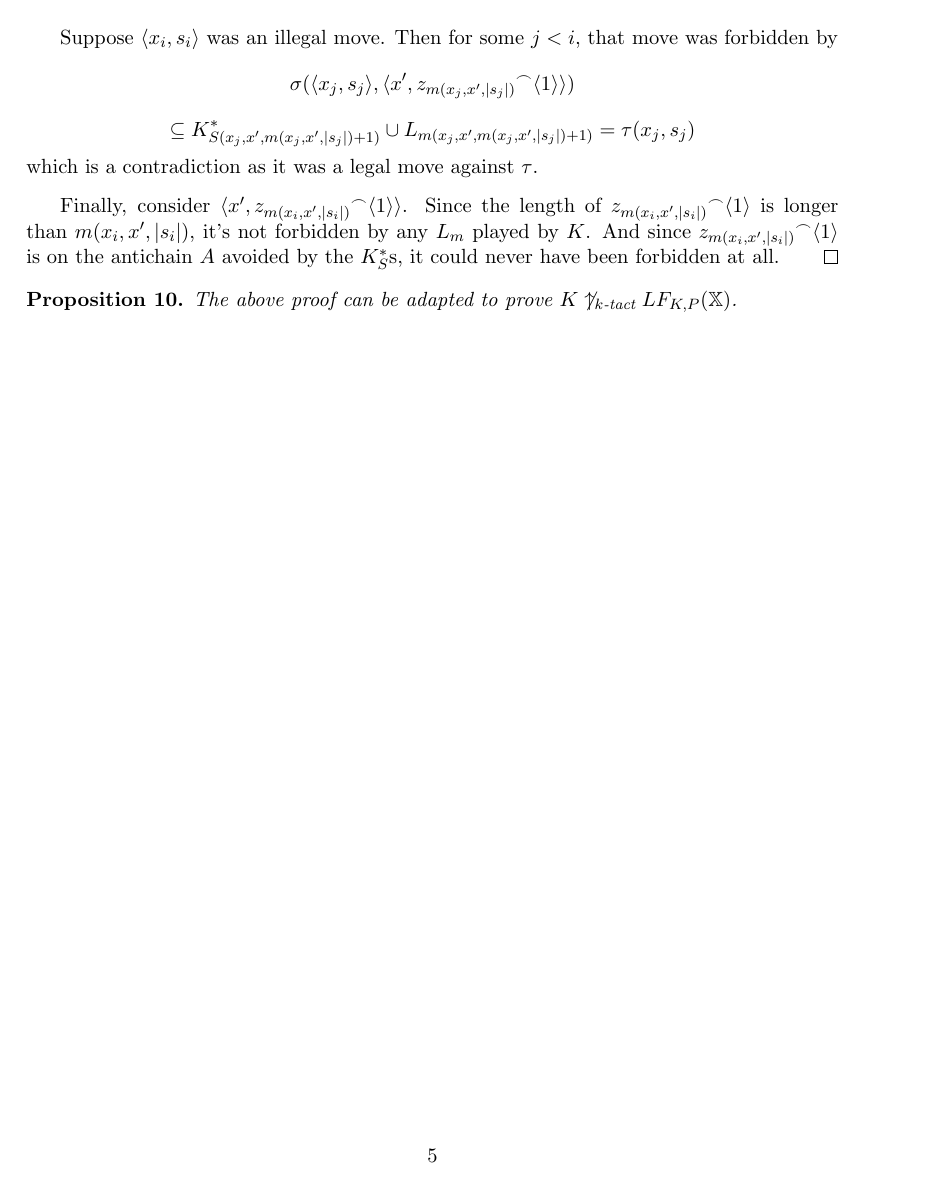
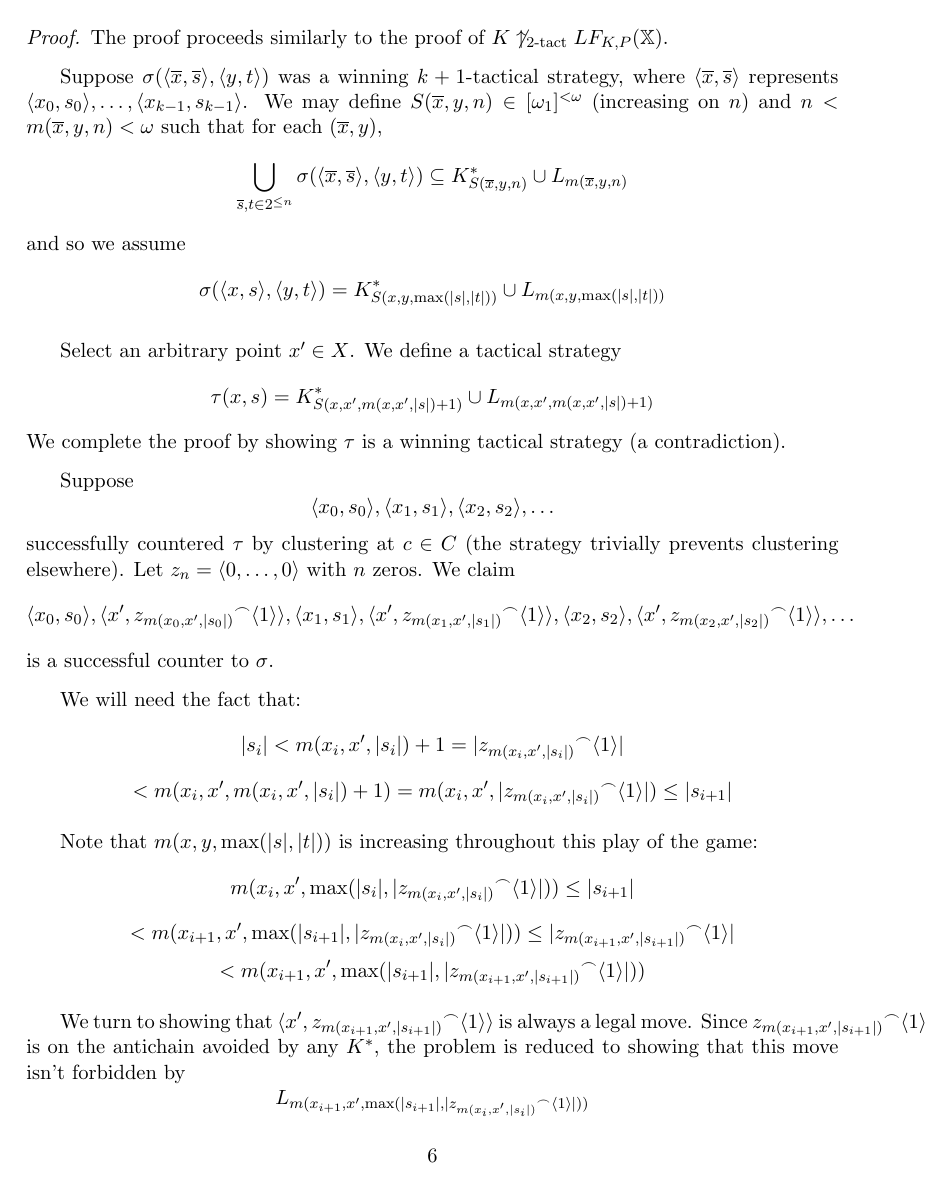
Before and after one commit to StevenClontz/research, a LaTeX document (ABD_results.tex): page 5 of 5 before the commit and page 6 of 7 after it. The pictures show the PDF file ABD_results.pdf that the author committed with the source.

Commit message:
Finished 2-tactic, started k-tactic on Cantor tree of spaces

```diff
--- a/ABD_results.tex
+++ b/ABD_results.tex
@@ -275,12 +282,25 @@ Suppose
 \]
 successfully countered $\tau$ by clustering at $c\in C$ (the strategy trivially prevents clustering elsewhere). Let $z_n = \<0,\dots,0\>$ with $n$ zeros. We claim
 \[
-\<x_0, s_0\>, \<x', {z_{m(x_0,x_0,|s_0|)}}^\frown\<1\>\>, \<x_1, s_1\>, \<x', {z_{m(x_1,x',|s_1|)}}^\frown\<1\>\>,  \<x_2, s_2\>, \<x', {z_{m(x_2,x',|s_2|)}}^\frown\<1\>\>, \dots
+\<x_0, s_0\>, \<x', {z_{m(x_0,x',|s_0|)}}^\frown\<1\>\>, \<x_1, s_1\>, \<x', {z_{m(x_1,x',|s_1|)}}^\frown\<1\>\>,  \<x_2, s_2\>, \<x', {z_{m(x_2,x',|s_2|)}}^\frown\<1\>\>, \dots
 \]
 is a successful counter to $\sigma$.
 
-Obviously it also clusters at $c$, so we need only show that it is a legal counter to $\sigma$. Note that \[\sigma(\<x', {z_{m(x_i,x',|s_i|)}}^\frown\<1\>\>, \<x_{i+1}, s_{i+1}\>) \subseteq \sigma(\<x_{i+1}, s_{i+1}\>, \<x', {z_{m(x_{i+1},x',|s_{i+1}|)}}^\frown\<1\>\>)\] since the only difference in input is a higher copy of $x'\in X$.
+We will need the fact that:
+  \[
+    |s_i| <
+    m(x_i,x',|s_i|)+1 =
+    |{z_{m(x_i,x',|s_i|)}}^\frown\<1\>|
+  \]
+  \[
+    <
+    m(x_i,x',m(x_i,x',|s_i|)+1) =
+    m(x_i,x',|{z_{m(x_i,x',|s_i|)}}^\frown\<1\>|) \leq
+    |s_{i+1}|
+  \]
 
-Suppose $\<x_{i}, s_{i}\>$ was an illegal move. Then for some $j<i$, that move was forbidden by
+Note that $m(x,y,\max(|s|,|t|))$ is increasing throughout this play of the game:
   \[
-\sigma(\<x_{j}, s_{j}\>, \<x', {z_{m(x_{j},x',|s_{j}|)}}^\frown\<1\>\>)
+    m(x_i,x',\max(|s_i|,|{z_{m(x_i,x',|s_i|)}}^\frown\<1\>|))
+    \leq
+    |s_{i+1}|
@@ -286,0 +316,29 @@ Suppose $\<x_{i}, s_{i}\>$ was an illegal move. Then for some $j<i$, that move w
+    m(x_{i+1},x',\max(|s_{i+1}|,|{z_{m(x_{i+1},x',|s_{i+1}|)}}^\frown\<1\>|))
+  \]
+
+We turn to showing that $\<x', {z_{m(x_{i+1},x',|s_{i+1}|)}}^\frown\<1\>\>$ is always a legal move. Since ${z_{m(x_{i+1},x',|s_{i+1}|)}}^\frown\<1\>$ is on the antichain avoided by any $K^*$, the problem is reduced to showing that this move isn't forbidden by
+  \[
+  L_{m(x_{i+1},x',\max(|s_{i+1}|,|{z_{m(x_i,x',|s_i|)}}^\frown\<1\>|))}
+  \]
+which we can see here:
+  \[
+    m(x_{i+1},x',\max(|s_{i+1}|,|{z_{m(x_i,x',|s_i|)}}^\frown\<1\>|)) =
+    m(x_{i+1},x',|s_{i+1}|) <
+    |{z_{m(x_{i+1},x',|s_{i+1}|)}}^\frown\<1\>|
+  \]
+
+We can conclude by showing that $\<x_{i+1},s_{i+1}\>$ is always a legal move. We can see it avoids
+  \[
+  L_{m(x_{i},x',\max(|s_{i}|,|{z_{m(x_i,x',|s_i|)}}^\frown\<1\>|))}
+  \]
+since
+  \[
+    m(x_{i},x',\max(|s_{i}|,|{z_{m(x_i,x',|s_i|)}}^\frown\<1\>|)) =
+    m(x_{i},x',|{z_{m(x_i,x',|s_i|)}}^\frown\<1\>|) \leq
+    |s_{i+1}|
+  \]
+
+Since $\<x_{i+1},s_{i+1}\>$ was legal against $\tau$, it avoided
+  \[
+    K^*_{S(x_j,x',m(x_j,x',|s_j|)+1)} =
+    K^*_{S(x_j,x',\max(|s_j|,|{z_{m(x_j,x',|s_j|)}}^\frown\<1\>|))}
@@ -287,14 +350,62 @@ Suppose $\<x_{i}, s_{i}\>$ was an illegal move. Then for some $j<i$, that move w
   \]
   \[
     \subseteq
-K^*_{S(x_{j},x',m(x_{j},x',|s_{j}|)+1)} \cup L_{m(x_{j},x',m(x_{j},x',|s_{j}|)+1)}
-= \tau(x_j,s_j)
+    K^*_{S(x_{j+1},x',m(x_{j+1},x',|s_{j+1}|)+1)}
   \]
-which is a contradiction as it was a legal move against $\tau$.
 
-Finally, consider $\<x',{z_{m(x_i,x',|s_i|)}}^\frown\<1\>\>$. Since the length of ${z_{m(x_i,x',|s_i|)}}^\frown\<1\>$ is longer than $m(x_i,x',|s_i|)$, it's not forbidden by any $L_m$ played by $K$. And since ${z_{m(x_i,x',|s_i|)}}^\frown\<1\>$ is on the antichain $A$ avoided by the $K^*_S$s, it could never have been forbidden at all.
+This concludes the proof.
 \end{proof}
 
-\begin{proposition}
-The above proof can be adapted to prove $K\not\ktactwin{k}\lfkpgame{\mathbb{X}}$.
-\end{proposition}
+\begin{theorem}
+$K\not\ktactwin{k}\lfkpgame{\mathbb{X}}$.
+\end{theorem}
+
+\begin{proof}
+The proof proceeds similarly to the proof of $K\not\ktactwin{2}\lfkpgame{\mathbb{X}}$.
+
+Suppose $\sigma(\<\overline{x},\overline{s}\>,\<y,t\>)$ was a winning $k+1$-tactical strategy, where $\<\overline{x},\overline{s}\>$ represents $\<x_0,s_0\>,\dots,\<x_{k-1},s_{k-1}\>$. We may define $S(\overline{x},y,n)\in [\omega_1]^{<\omega}$ (increasing on $n$) and $n<m(\overline{x},y,n)<\omega$ such that for each $(\overline{x},y)$,
+  \[
+    \bigcup_{\overline{s},t \in 2^{\leq n}} \sigma(\<\overline{x},\overline{s}\>,\<y,t\>) \subseteq
+    K^*_{S(\overline{x},y,n)} \cup L_{m(\overline{x},y,n)}
+  \]
+and so we assume
+  \[
+    \sigma(\<x,s\>,\<y,t\>) =
+    K^*_{S(x,y,\max(|s|,|t|))} \cup L_{m(x,y,\max(|s|,|t|))}
+  \]
+
+Select an arbitrary point $x' \in X$. We define a tactical strategy
+  \[
+  \tau(x,s) =
+  K^*_{S(x,x',m(x,x',|s|)+1)} \cup L_{m(x,x',m(x,x',|s|)+1)}
+  \]
+We complete the proof by showing $\tau$ is a winning tactical strategy (a contradiction).
+
+Suppose
+\[
+\<x_0, s_0\>, \<x_1, s_1\>, \<x_2, s_2\>, \dots
+\]
+successfully countered $\tau$ by clustering at $c\in C$ (the strategy trivially prevents clustering elsewhere). Let $z_n = \<0,\dots,0\>$ with $n$ zeros. We claim
+\[
+\<x_0, s_0\>, \<x', {z_{m(x_0,x',|s_0|)}}^\frown\<1\>\>, \<x_1, s_1\>, \<x', {z_{m(x_1,x',|s_1|)}}^\frown\<1\>\>,  \<x_2, s_2\>, \<x', {z_{m(x_2,x',|s_2|)}}^\frown\<1\>\>, \dots
+\]
+is a successful counter to $\sigma$.
+
+We will need the fact that:
+  \[
+    |s_i| <
+    m(x_i,x',|s_i|)+1 =
+    |{z_{m(x_i,x',|s_i|)}}^\frown\<1\>|
+  \]
+  \[
+    <
+    m(x_i,x',m(x_i,x',|s_i|)+1) =
+    m(x_i,x',|{z_{m(x_i,x',|s_i|)}}^\frown\<1\>|) \leq
+    |s_{i+1}|
+  \]
+
+Note that $m(x,y,\max(|s|,|t|))$ is increasing throughout this play of the game:
+  \[
+    m(x_i,x',\max(|s_i|,|{z_{m(x_i,x',|s_i|)}}^\frown\<1\>|))
+    \leq
+    |s_{i+1}|
@@ -300,0 +421,29 @@ The above proof can be adapted to prove $K\not\ktactwin{k}\lfkpgame{\mathbb{X}}$
+    m(x_{i+1},x',\max(|s_{i+1}|,|{z_{m(x_{i+1},x',|s_{i+1}|)}}^\frown\<1\>|))
+  \]
+
+We turn to showing that $\<x', {z_{m(x_{i+1},x',|s_{i+1}|)}}^\frown\<1\>\>$ is always a legal move. Since ${z_{m(x_{i+1},x',|s_{i+1}|)}}^\frown\<1\>$ is on the antichain avoided by any $K^*$, the problem is reduced to showing that this move isn't forbidden by
+  \[
+  L_{m(x_{i+1},x',\max(|s_{i+1}|,|{z_{m(x_i,x',|s_i|)}}^\frown\<1\>|))}
+  \]
+which we can see here:
+  \[
+    m(x_{i+1},x',\max(|s_{i+1}|,|{z_{m(x_i,x',|s_i|)}}^\frown\<1\>|)) =
+    m(x_{i+1},x',|s_{i+1}|) <
+    |{z_{m(x_{i+1},x',|s_{i+1}|)}}^\frown\<1\>|
+  \]
+
+We can conclude by showing that $\<x_{i+1},s_{i+1}\>$ is always a legal move. We can see it avoids
+  \[
+  L_{m(x_{i},x',\max(|s_{i}|,|{z_{m(x_i,x',|s_i|)}}^\frown\<1\>|))}
+  \]
+since
+  \[
+    m(x_{i},x',\max(|s_{i}|,|{z_{m(x_i,x',|s_i|)}}^\frown\<1\>|)) =
+    m(x_{i},x',|{z_{m(x_i,x',|s_i|)}}^\frown\<1\>|) \leq
+    |s_{i+1}|
+  \]
+
+Since $\<x_{i+1},s_{i+1}\>$ was legal against $\tau$, it avoided
+  \[
+    K^*_{S(x_j,x',m(x_j,x',|s_j|)+1)} =
+    K^*_{S(x_j,x',\max(|s_j|,|{z_{m(x_j,x',|s_j|)}}^\frown\<1\>|))}
```
Also changed, not shown: menger.tex (+25 -1 lines), ABD_results.pdf, menger.pdf, ABD_results.tex (49 more changed lines). Lines whose indentation alone changed are shown as unchanged.
